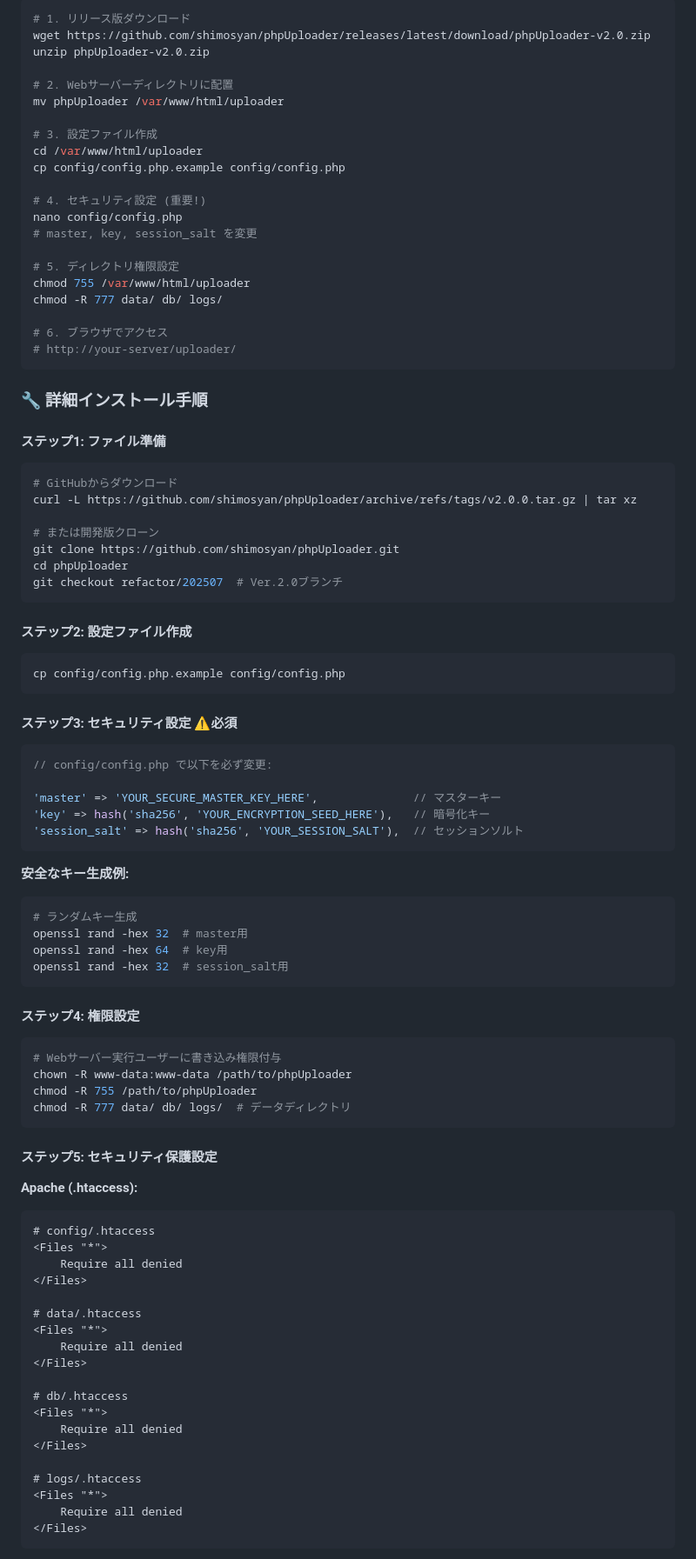
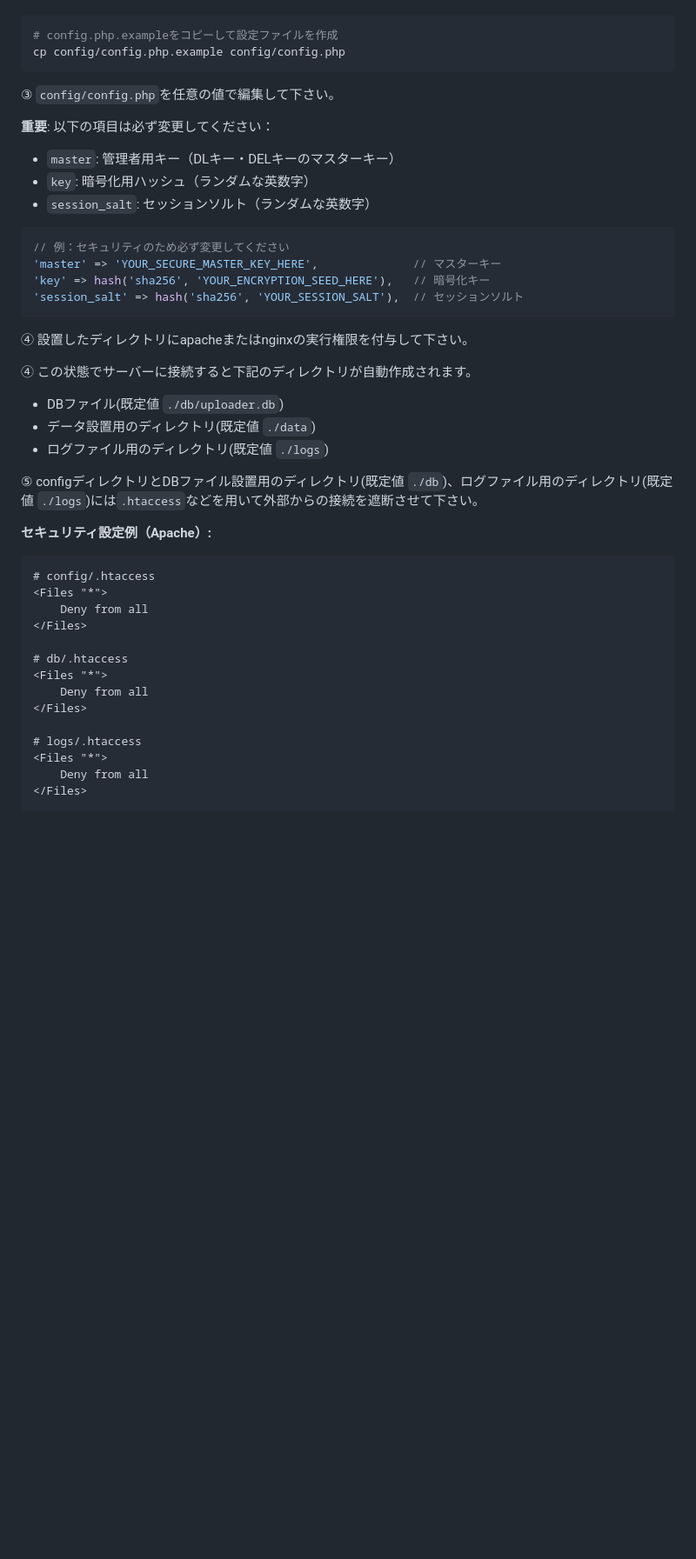
Before and after one commit to shimosyan/phpUploader, a Markdown page: README.md, the part around one of its changes. Shown at 87% size. Drawn GitHub-style; blank space fills up the shorter version.

````diff
--- a/README.md
+++ b/README.md
@@ -65,91 +36,49 @@
 ```bash
-# 1. リリース版ダウンロード
-wget https://github.com/shimosyan/phpUploader/releases/latest/download/phpUploader-v2.0.zip
-unzip phpUploader-v2.0.zip
-
-# 2. Webサーバーディレクトリに配置
-mv phpUploader /var/www/html/uploader
-
-# 3. 設定ファイル作成
-cd /var/www/html/uploader
-cp config/config.php.example config/config.php
-
-# 4. セキュリティ設定 (重要!)
-nano config/config.php
-# master, key, session_salt を変更
-
-# 5. ディレクトリ権限設定
-chmod 755 /var/www/html/uploader
-chmod -R 777 data/ db/ logs/
-
-# 6. ブラウザでアクセス
-# http://your-server/uploader/
-```
-
-### 🔧 詳細インストール手順
-
-#### ステップ1: ファイル準備
-```bash
-# GitHubからダウンロード
-curl -L https://github.com/shimosyan/phpUploader/archive/refs/tags/v2.0.0.tar.gz | tar xz
-
-# または開発版クローン
-git clone https://github.com/shimosyan/phpUploader.git
-cd phpUploader
-git checkout refactor/202507  # Ver.2.0ブランチ
-```
-
-#### ステップ2: 設定ファイル作成
-```bash
+# config.php.exampleをコピーして設定ファイルを作成
 cp config/config.php.example config/config.php
 ```
 
-#### ステップ3: セキュリティ設定 ⚠️**必須**
+③ `config/config.php`を任意の値で編集して下さい。
+
+**重要**: 以下の項目は必ず変更してください：
+
+- `master`: 管理者用キー（DLキー・DELキーのマスターキー）
+- `key`: 暗号化用ハッシュ（ランダムな英数字）
+- `session_salt`: セッションソルト（ランダムな英数字）
+
 ```php
-// config/config.php で以下を必ず変更:
-
+// 例：セキュリティのため必ず変更してください
 'master' => 'YOUR_SECURE_MASTER_KEY_HERE',              // マスターキー
 'key' => hash('sha256', 'YOUR_ENCRYPTION_SEED_HERE'),   // 暗号化キー
 'session_salt' => hash('sha256', 'YOUR_SESSION_SALT'),  // セッションソルト
 ```
 
-**安全なキー生成例:**
-```bash
-# ランダムキー生成
-openssl rand -hex 32  # master用
-openssl rand -hex 64  # key用
-openssl rand -hex 32  # session_salt用
-```
+④ 設置したディレクトリにapacheまたはnginxの実行権限を付与して下さい。
 
-#### ステップ4: 権限設定
-```bash
-# Webサーバー実行ユーザーに書き込み権限付与
-chown -R www-data:www-data /path/to/phpUploader
-chmod -R 755 /path/to/phpUploader
-chmod -R 777 data/ db/ logs/  # データディレクトリ
-```
+④ この状態でサーバーに接続すると下記のディレクトリが自動作成されます。
 
-#### ステップ5: セキュリティ保護設定
-**Apache (.htaccess):**
+- DBファイル(既定値 `./db/uploader.db`)
+- データ設置用のディレクトリ(既定値 `./data`)
+- ログファイル用のディレクトリ(既定値 `./logs`)
+
+⑤ configディレクトリとDBファイル設置用のディレクトリ(既定値 `./db`)、ログファイル用のディレクトリ(既定値 `./logs`)には`.htaccess`などを用いて外部からの接続を遮断させて下さい。
+
+**セキュリティ設定例（Apache）:**
+
 ```apache
 # config/.htaccess
 <Files "*">
-    Require all denied
-</Files>
-
-# data/.htaccess
-<Files "*">
-    Require all denied
+    Deny from all
 </Files>
 
 # db/.htaccess
 <Files "*">
-    Require all denied
+    Deny from all
 </Files>
 
 # logs/.htaccess
 <Files "*">
-    Require all denied
+    Deny from all
 </Files>
 ```
 
````
Also changed, not shown: other parts of README.md (+100 -248 lines), CHANGELOG.md (+13 -13 lines), image/cover.png (added).
